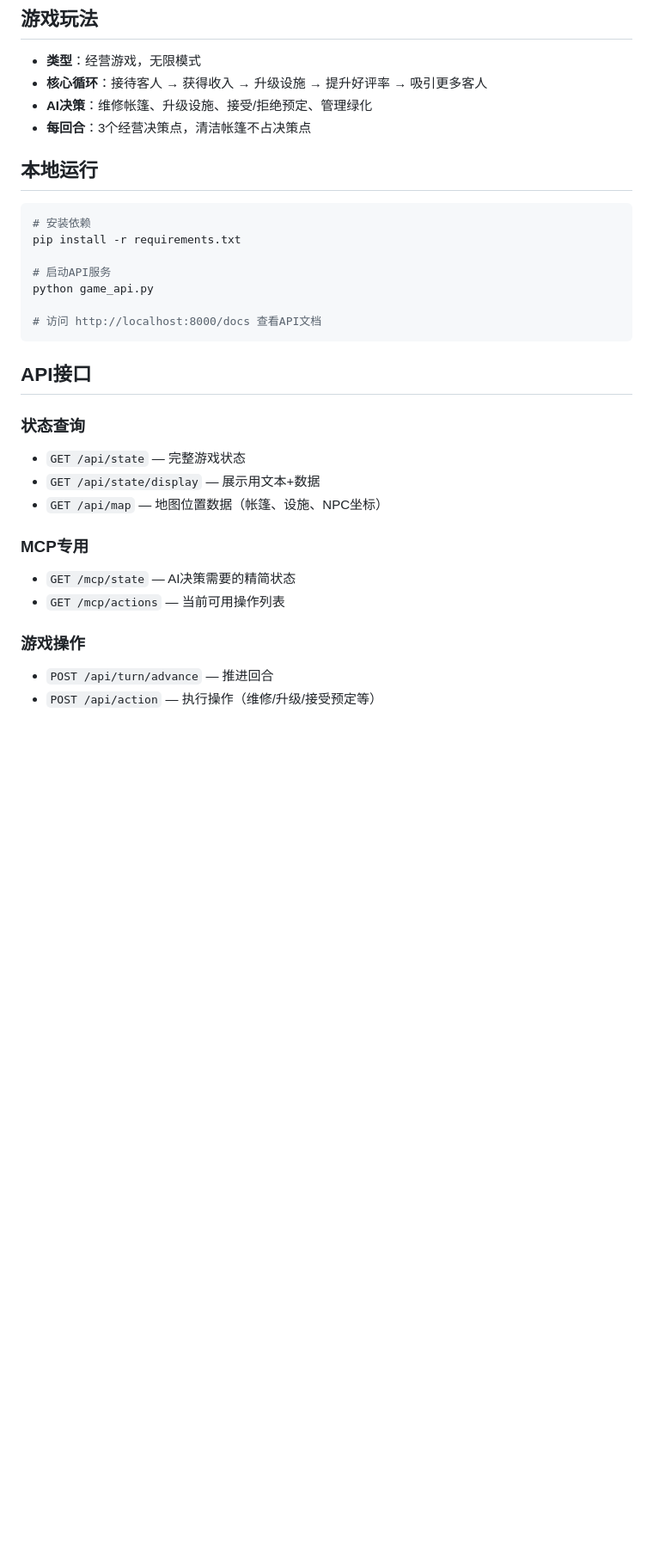
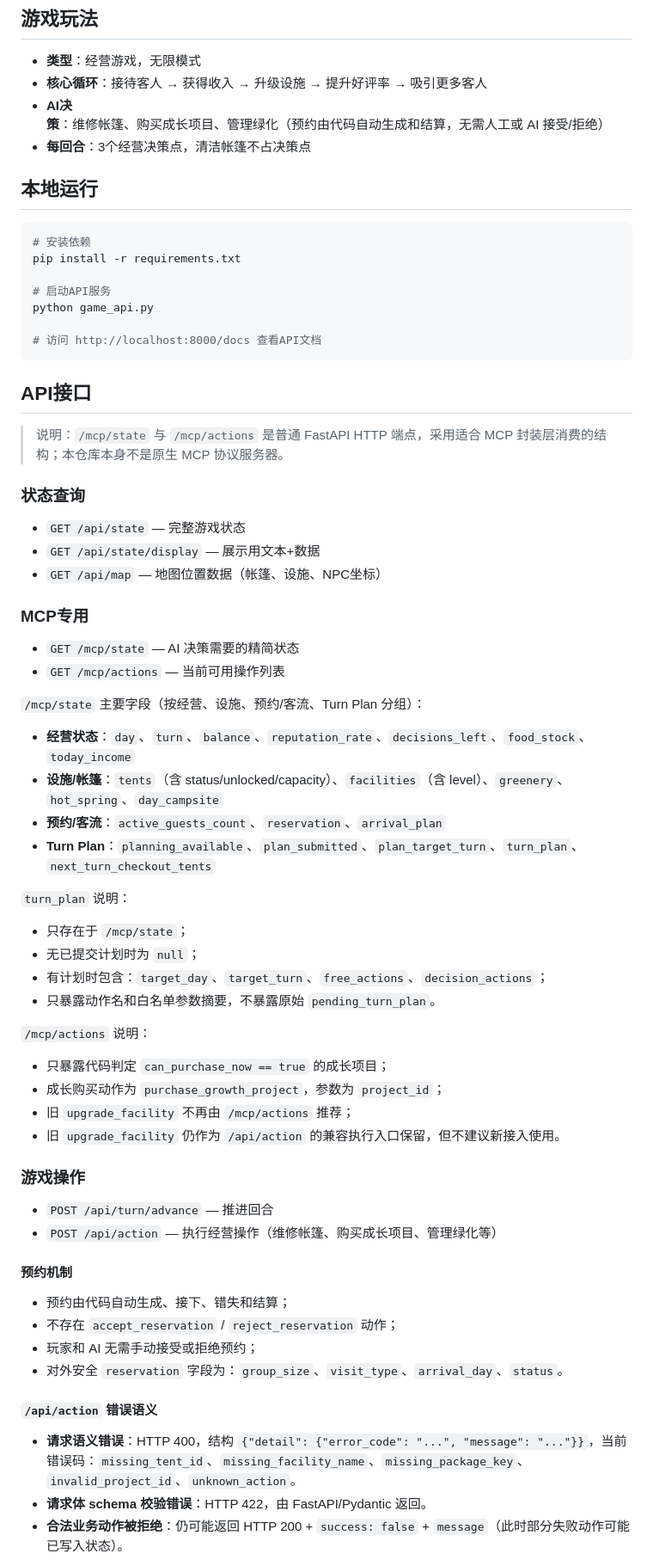
Before and after one commit to racy1501/Camping-Plaza, a Markdown page: camping_plaza/README.md, the part around one of its changes. Shown at 86% size. GitHub-like rendering; blank space fills up the shorter version.

Commit message:
docs: sync api and reservation documentation

```diff
--- a/camping_plaza/README.md
+++ b/camping_plaza/README.md
@@ -36,7 +36,7 @@ camping_plaza/
 
 - **类型**：经营游戏，无限模式
 - **核心循环**：接待客人 → 获得收入 → 升级设施 → 提升好评率 → 吸引更多客人
-- **AI决策**：维修帐篷、升级设施、接受/拒绝预定、管理绿化
+- **AI决策**：维修帐篷、购买成长项目、管理绿化（预约由代码自动生成和结算，无需人工或 AI 接受/拒绝）
 - **每回合**：3个经营决策点，清洁帐篷不占决策点
 
 ## 本地运行
@@ -53,15 +53,52 @@ python game_api.py
 
 ## API接口
 
+> 说明：`/mcp/state` 与 `/mcp/actions` 是普通 FastAPI HTTP 端点，采用适合 MCP 封装层消费的结构；本仓库本身不是原生 MCP 协议服务器。
+
 ### 状态查询
 - `GET /api/state` — 完整游戏状态
 - `GET /api/state/display` — 展示用文本+数据
 - `GET /api/map` — 地图位置数据（帐篷、设施、NPC坐标）
 
 ### MCP专用
-- `GET /mcp/state` — AI决策需要的精简状态
+- `GET /mcp/state` — AI 决策需要的精简状态
 - `GET /mcp/actions` — 当前可用操作列表
+
+`/mcp/state` 主要字段（按经营、设施、预约/客流、Turn Plan 分组）：
+
+- **经营状态**：`day`、`turn`、`balance`、`reputation_rate`、`decisions_left`、`food_stock`、`today_income`
+- **设施/帐篷**：`tents`（含 status/unlocked/capacity）、`facilities`（含 level）、`greenery`、`hot_spring`、`day_campsite`
+- **预约/客流**：`active_guests_count`、`reservation`、`arrival_plan`
+- **Turn Plan**：`planning_available`、`plan_submitted`、`plan_target_turn`、`turn_plan`、`next_turn_checkout_tents`
+
+`turn_plan` 说明：
+
+- 只存在于 `/mcp/state`；
+- 无已提交计划时为 `null`；
+- 有计划时包含：`target_day`、`target_turn`、`free_actions`、`decision_actions`；
+- 只暴露动作名和白名单参数摘要，不暴露原始 `pending_turn_plan`。
+
+`/mcp/actions` 说明：
+
+- 只暴露代码判定 `can_purchase_now == true` 的成长项目；
+- 成长购买动作为 `purchase_growth_project`，参数为 `project_id`；
+- 旧 `upgrade_facility` 不再由 `/mcp/actions` 推荐；
+- 旧 `upgrade_facility` 仍作为 `/api/action` 的兼容执行入口保留，但不建议新接入使用。
 
 ### 游戏操作
 - `POST /api/turn/advance` — 推进回合
-- `POST /api/action` — 执行操作（维修/升级/接受预定等）
+- `POST /api/action` — 执行经营操作（维修帐篷、购买成长项目、管理绿化等）
+
+#### 预约机制
+
+- 预约由代码自动生成、接下、错失和结算；
+- 不存在 `accept_reservation` / `reject_reservation` 动作；
+- 玩家和 AI 无需手动接受或拒绝预约；
+- 对外安全 `reservation` 字段为：`group_size`、`visit_type`、`arrival_day`、`status`。
+
+#### `/api/action` 错误语义
+
+- **请求语义错误**：HTTP 400，结构 `{"detail": {"error_code": "...", "message": "..."}}`，当前错误码：`missing_tent_id`、`missing_facility_name`、`missing_package_key`、`invalid_project_id`、`unknown_action`。
+- **请求体 schema 校验错误**：HTTP 422，由 FastAPI/Pydantic 返回。
+- **合法业务动作被拒绝**：仍可能返回 HTTP 200 + `success: false` + `message`（此时部分失败动作可能已写入状态）。
+
```
Also changed, not shown: other parts of camping_plaza/README.md (+8 -0 lines), camping_plaza/DESIGN.md (+4 -0 lines).
